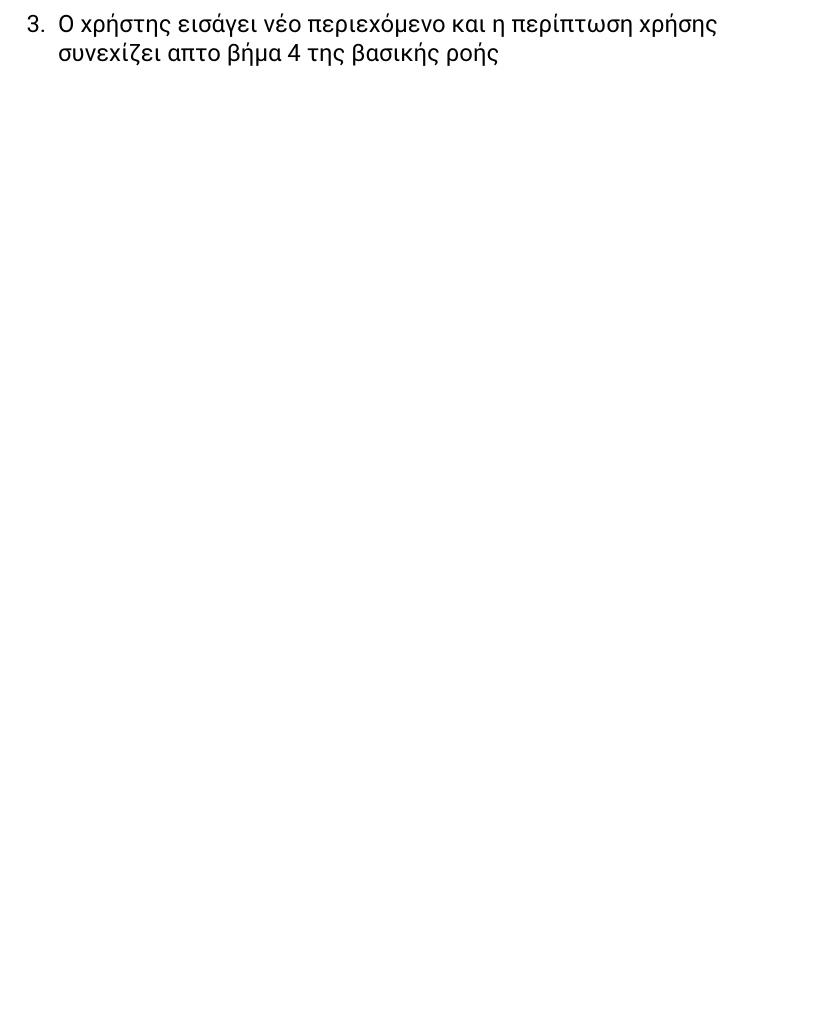
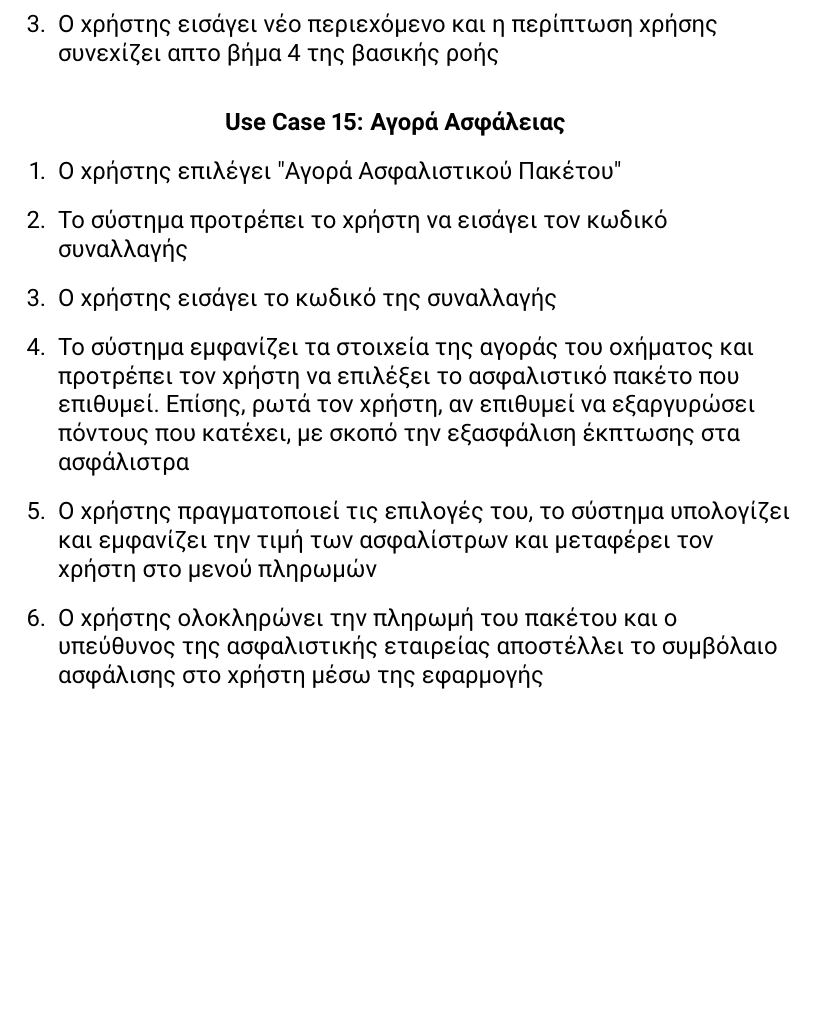
Before and after one commit to st1069364/CarBazaar, a LaTeX document (doc/use_cases/use_cases_v0.1.tex): part of page 17 of 17, cut so that both start at the same text, the shorter picture padded with empty space. Compiled offline with pdfLaTeX.

Commit message:
added " purchase insurance plan"  use case

```diff
--- a/doc/use_cases/use_cases_v0.1.tex
+++ b/doc/use_cases/use_cases_v0.1.tex
@@ -454,6 +454,15 @@
 \item Ο χρήστης εισάγει νέο περιεχόμενο και η περίπτωση χρήσης συνεχίζει απτο βήμα 4 της βασικής ροής
 \end{enumerate}
 
+\paragraph{\en Use Case 15: \gr Αγορά Ασφάλειας}
+\begin{enumerate}
+    \item Ο χρήστης επιλέγει \en"\gr Αγορά Ασφαλιστικού Πακέτου\en"\gr
+    \item Το σύστημα προτρέπει το χρήστη να εισάγει τον κωδικό συναλλαγής
+    \item Ο χρήστης εισάγει το κωδικό της συναλλαγής
+    \item Το σύστημα εμφανίζει τα στοιχεία της αγοράς του οχήματος και προτρέπει τον χρήστη να επιλέξει το ασφαλιστικό πακέτο που επιθυμεί. Επίσης, ρωτά τον χρήστη, αν επιθυμεί να εξαργυρώσει πόντους που κατέχει, με σκοπό την εξασφάλιση έκπτωσης στα ασφάλιστρα
+    \item Ο χρήστης πραγματοποιεί τις επιλογές του, το σύστημα υπολογίζει και εμφανίζει την τιμή των ασφαλίστρων και μεταφέρει τον χρήστη στο μενού πληρωμών
+    \item Ο χρήστης ολοκληρώνει την πληρωμή του πακέτου και ο υπεύθυνος της ασφαλιστικής εταιρείας αποστέλλει το συμβόλαιο ασφάλισης στο χρήστη μέσω της εφαρμογής
+\end{enumerate}
 
 
 
```
